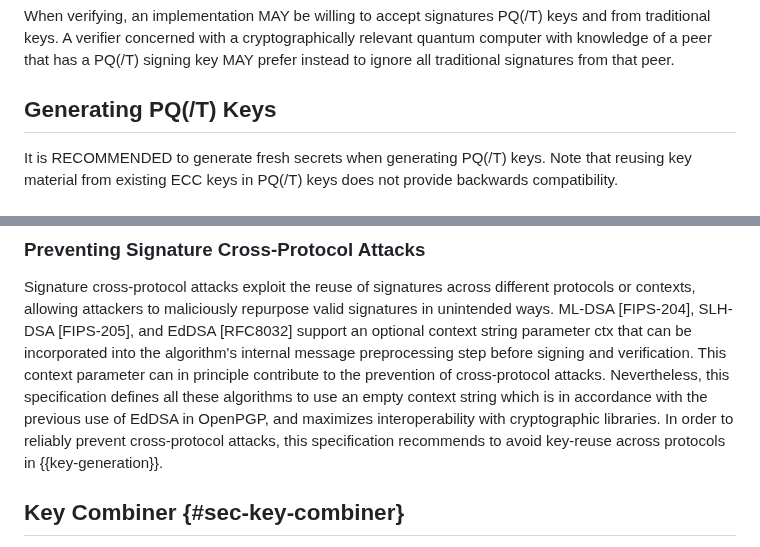
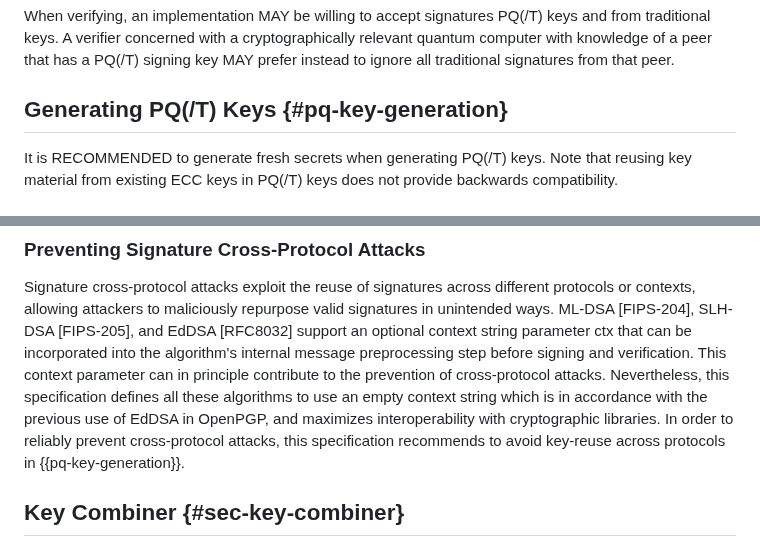
Before and after one commit to openpgp-pqc/draft-openpgp-pqc, a Markdown page: draft-ietf-openpgp-pqc.md, 2 parts joined by grey strips. Drawn GitHub-style.

Commit message:
Edit reference for keygen

```diff
--- a/draft-ietf-openpgp-pqc.md
+++ b/draft-ietf-openpgp-pqc.md
@@ -869,7 +869,7 @@ Note that signing only with PQ(/T) key material is not backwards compatible.
 When verifying, an implementation MAY be willing to accept signatures PQ(/T) keys and from traditional keys.
 A verifier concerned with a cryptographically relevant quantum computer with knowledge of a peer that has a PQ(/T) signing key MAY prefer instead to ignore all traditional signatures from that peer.
 
-## Generating PQ(/T) Keys
+## Generating PQ(/T) Keys {#pq-key-generation}
 
 It is RECOMMENDED to generate fresh secrets when generating PQ(/T) keys.
 Note that reusing key material from existing ECC keys in PQ(/T) keys does not provide backwards compatibility.
@@ -893,7 +893,7 @@ Signature cross-protocol attacks exploit the reuse of signatures across differen
 ML-DSA [FIPS-204], SLH-DSA [FIPS-205], and EdDSA [RFC8032] support an optional context string parameter ctx that can be incorporated into the algorithm's internal message preprocessing step before signing and verification.
 This context parameter can in principle contribute to the prevention of cross-protocol attacks.
 Nevertheless, this specification defines all these algorithms to use an empty context string which is in accordance with the previous use of EdDSA in OpenPGP, and maximizes interoperability with cryptographic libraries.
-In order to reliably prevent cross-protocol attacks, this specification recommends to avoid key-reuse across protocols in {{key-generation}}.
+In order to reliably prevent cross-protocol attacks, this specification recommends to avoid key-reuse across protocols in {{pq-key-generation}}.
 
 ## Key Combiner {#sec-key-combiner}
 
```
